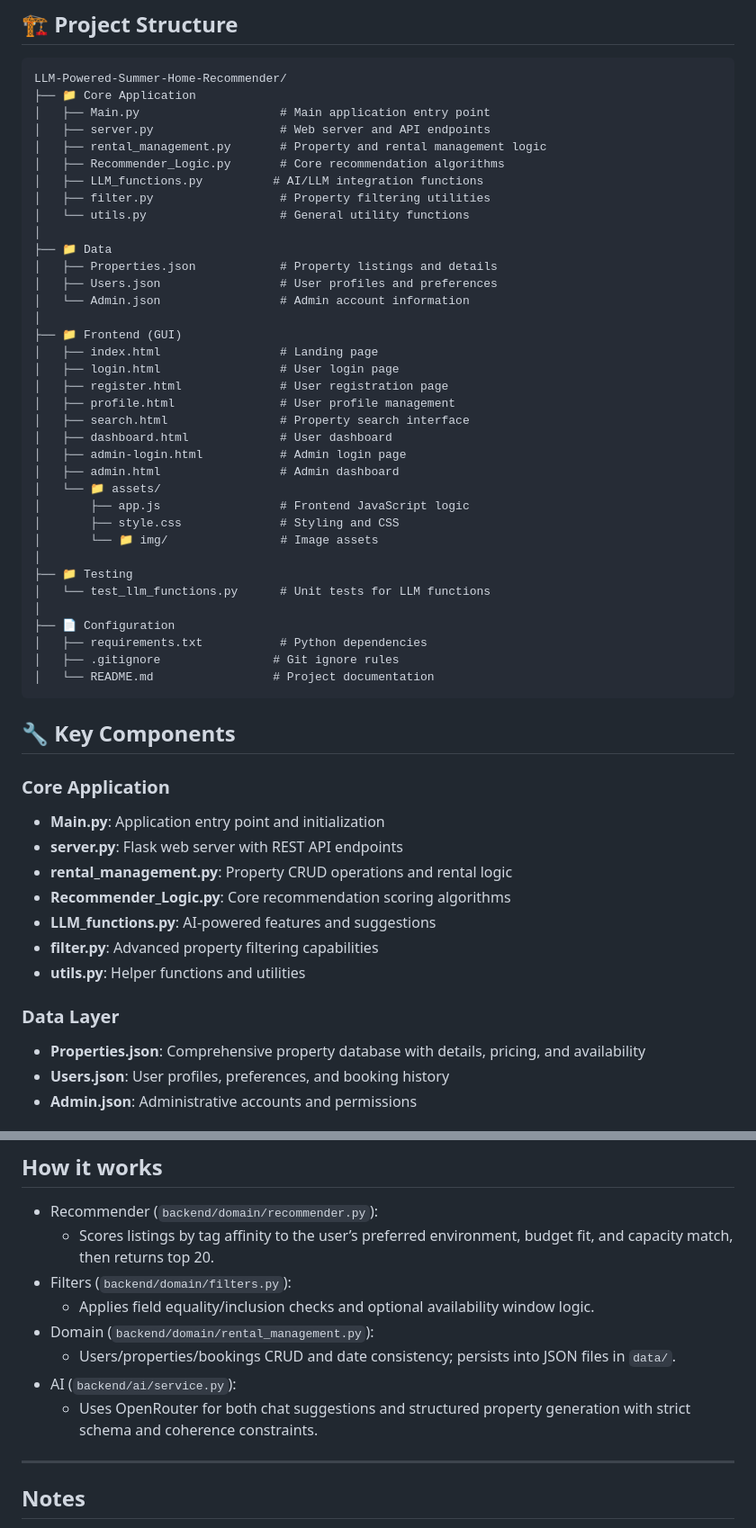
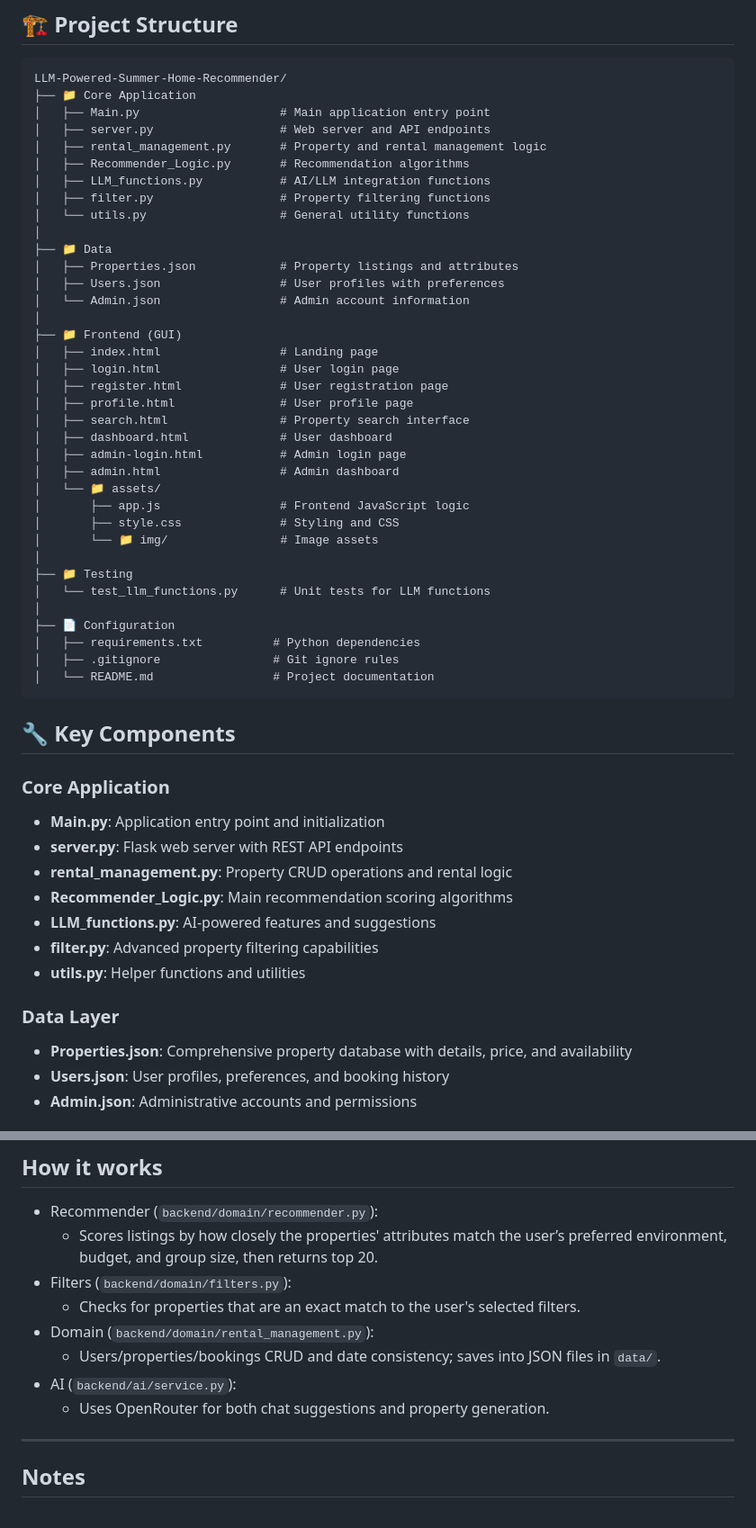
Before and after one commit to jasonllai/LLM-Powered-Summer-Home-Recommender, a Markdown page: README.md, 2 parts joined by grey strips. Shown at 90% size. Drawn GitHub-style.

Commit message:
edited for clarity

````diff
--- a/README.md
+++ b/README.md
@@ -53,21 +53,21 @@ LLM-Powered-Summer-Home-Recommender/
 │   ├── Main.py                    # Main application entry point
 │   ├── server.py                  # Web server and API endpoints
 │   ├── rental_management.py       # Property and rental management logic
-│   ├── Recommender_Logic.py       # Core recommendation algorithms
-│   ├── LLM_functions.py          # AI/LLM integration functions
-│   ├── filter.py                  # Property filtering utilities
+│   ├── Recommender_Logic.py       # Recommendation algorithms
+│   ├── LLM_functions.py           # AI/LLM integration functions
+│   ├── filter.py                  # Property filtering functions
 │   └── utils.py                   # General utility functions
 │
 ├── 📁 Data
-│   ├── Properties.json            # Property listings and details
-│   ├── Users.json                 # User profiles and preferences
+│   ├── Properties.json            # Property listings and attributes
+│   ├── Users.json                 # User profiles with preferences
 │   └── Admin.json                 # Admin account information
 │
 ├── 📁 Frontend (GUI)
 │   ├── index.html                 # Landing page
 │   ├── login.html                 # User login page
 │   ├── register.html              # User registration page
-│   ├── profile.html               # User profile management
+│   ├── profile.html               # User profile page
 │   ├── search.html                # Property search interface
 │   ├── dashboard.html             # User dashboard
 │   ├── admin-login.html           # Admin login page
@@ -81,7 +81,7 @@ LLM-Powered-Summer-Home-Recommender/
 │   └── test_llm_functions.py      # Unit tests for LLM functions
 │
 ├── 📄 Configuration
-│   ├── requirements.txt           # Python dependencies
+│   ├── requirements.txt          # Python dependencies
 │   ├── .gitignore                # Git ignore rules
 │   └── README.md                 # Project documentation
 ```
@@ -92,13 +92,13 @@ LLM-Powered-Summer-Home-Recommender/
 - **Main.py**: Application entry point and initialization
 - **server.py**: Flask web server with REST API endpoints
 - **rental_management.py**: Property CRUD operations and rental logic
-- **Recommender_Logic.py**: Core recommendation scoring algorithms
+- **Recommender_Logic.py**: Main recommendation scoring algorithms
 - **LLM_functions.py**: AI-powered features and suggestions
 - **filter.py**: Advanced property filtering capabilities
 - **utils.py**: Helper functions and utilities
 
 ### Data Layer
-- **Properties.json**: Comprehensive property database with details, pricing, and availability
+- **Properties.json**: Comprehensive property database with details, price, and availability
 - **Users.json**: User profiles, preferences, and booking history
 - **Admin.json**: Administrative accounts and permissions
 
@@ -216,13 +216,13 @@ Base URL: `http://127.0.0.1:5050`
 ## How it works
 
 - Recommender (`backend/domain/recommender.py`):
-  - Scores listings by tag affinity to the user’s preferred environment, budget fit, and capacity match, then returns top 20.
+  - Scores listings by how closely the properties' attributes match the user’s preferred environment, budget, and group size, then returns top 20.
 - Filters (`backend/domain/filters.py`):
-  - Applies field equality/inclusion checks and optional availability window logic.
+  - Checks for properties that are an exact match to the user's selected filters.
 - Domain (`backend/domain/rental_management.py`):
-  - Users/properties/bookings CRUD and date consistency; persists into JSON files in `data/`.
+  - Users/properties/bookings CRUD and date consistency; saves into JSON files in `data/`.
 - AI (`backend/ai/service.py`):
-  - Uses OpenRouter for both chat suggestions and structured property generation with strict schema and coherence constraints.
+  - Uses OpenRouter for both chat suggestions and property generation.
 
 ---
 
````
Also changed, not shown: other parts of README.md (+3 -3 lines).
